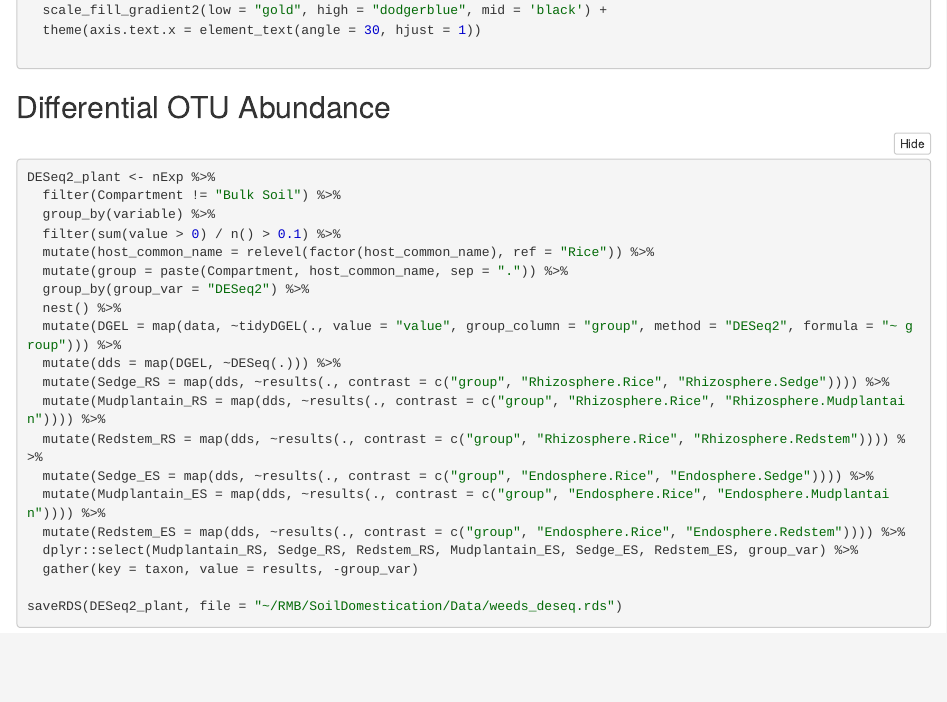
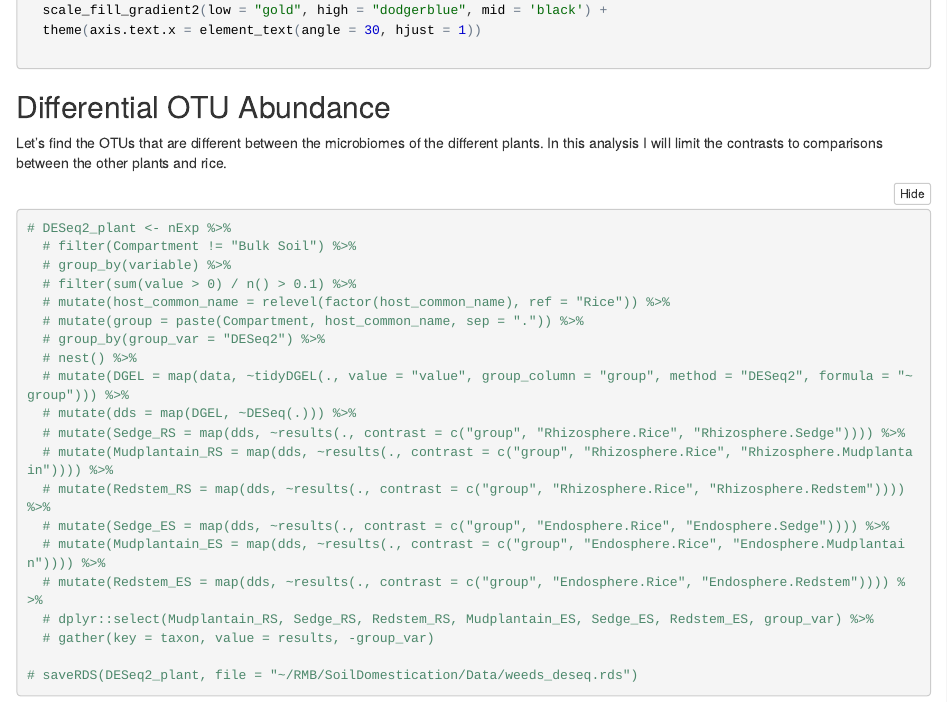
Before and after one commit to bulksoil/SoilDomestication, an R Markdown document (NativePlants.rmd): the page in a window 1100 px wide, from 3770 px down. The pictures show the output file NativePlants.nb.html that the author committed with the source, opened offline.

````diff
--- a/NativePlants.rmd
+++ b/NativePlants.rmd
@@ -197,27 +197,28 @@
 
 
 ## Differential OTU Abundance
+Let's find the OTUs that are different between the microbiomes of the different plants. In this analysis I will limit the contrasts to comparisons between the other plants and rice.
 ```{r}
-DESeq2_plant <- nExp %>%
-  filter(Compartment != "Bulk Soil") %>%
-  group_by(variable) %>%
-  filter(sum(value > 0) / n() > 0.1) %>%
-  mutate(host_common_name = relevel(factor(host_common_name), ref = "Rice")) %>%
-  mutate(group = paste(Compartment, host_common_name, sep = ".")) %>%
-  group_by(group_var = "DESeq2") %>%
-  nest() %>%
-  mutate(DGEL = map(data, ~tidyDGEL(., value = "value", group_column = "group", method = "DESeq2", formula = "~ group"))) %>%
-  mutate(dds = map(DGEL, ~DESeq(.))) %>%
-  mutate(Sedge_RS = map(dds, ~results(., contrast = c("group", "Rhizosphere.Rice", "Rhizosphere.Sedge")))) %>%
-  mutate(Mudplantain_RS = map(dds, ~results(., contrast = c("group", "Rhizosphere.Rice", "Rhizosphere.Mudplantain")))) %>%
-  mutate(Redstem_RS = map(dds, ~results(., contrast = c("group", "Rhizosphere.Rice", "Rhizosphere.Redstem")))) %>%
-  mutate(Sedge_ES = map(dds, ~results(., contrast = c("group", "Endosphere.Rice", "Endosphere.Sedge")))) %>%
-  mutate(Mudplantain_ES = map(dds, ~results(., contrast = c("group", "Endosphere.Rice", "Endosphere.Mudplantain")))) %>%
-  mutate(Redstem_ES = map(dds, ~results(., contrast = c("group", "Endosphere.Rice", "Endosphere.Redstem")))) %>%
-  dplyr::select(Mudplantain_RS, Sedge_RS, Redstem_RS, Mudplantain_ES, Sedge_ES, Redstem_ES, group_var) %>%
-  gather(key = taxon, value = results, -group_var)
+# DESeq2_plant <- nExp %>%
+  # filter(Compartment != "Bulk Soil") %>%
+  # group_by(variable) %>%
+  # filter(sum(value > 0) / n() > 0.1) %>%
+  # mutate(host_common_name = relevel(factor(host_common_name), ref = "Rice")) %>%
+  # mutate(group = paste(Compartment, host_common_name, sep = ".")) %>%
+  # group_by(group_var = "DESeq2") %>%
+  # nest() %>%
+  # mutate(DGEL = map(data, ~tidyDGEL(., value = "value", group_column = "group", method = "DESeq2", formula = "~ group"))) %>%
+  # mutate(dds = map(DGEL, ~DESeq(.))) %>%
+  # mutate(Sedge_RS = map(dds, ~results(., contrast = c("group", "Rhizosphere.Rice", "Rhizosphere.Sedge")))) %>%
+  # mutate(Mudplantain_RS = map(dds, ~results(., contrast = c("group", "Rhizosphere.Rice", "Rhizosphere.Mudplantain")))) %>%
+  # mutate(Redstem_RS = map(dds, ~results(., contrast = c("group", "Rhizosphere.Rice", "Rhizosphere.Redstem")))) %>%
+  # mutate(Sedge_ES = map(dds, ~results(., contrast = c("group", "Endosphere.Rice", "Endosphere.Sedge")))) %>%
+  # mutate(Mudplantain_ES = map(dds, ~results(., contrast = c("group", "Endosphere.Rice", "Endosphere.Mudplantain")))) %>%
+  # mutate(Redstem_ES = map(dds, ~results(., contrast = c("group", "Endosphere.Rice", "Endosphere.Redstem")))) %>%
+  # dplyr::select(Mudplantain_RS, Sedge_RS, Redstem_RS, Mudplantain_ES, Sedge_ES, Redstem_ES, group_var) %>%
+  # gather(key = taxon, value = results, -group_var)
 
-saveRDS(DESeq2_plant, file = "~/RMB/SoilDomestication/Data/weeds_deseq.rds")
+# saveRDS(DESeq2_plant, file = "~/RMB/SoilDomestication/Data/weeds_deseq.rds")
 ```
 
 ```{r}
````
Also changed, not shown: Data/weeds_deseq.rds, NativePlants.nb.html.
